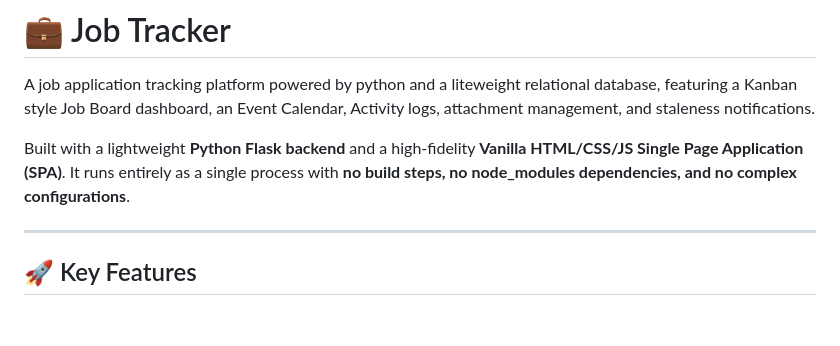
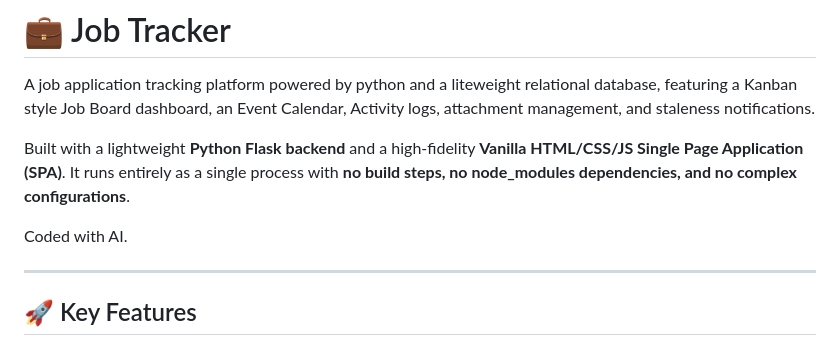
Before and after one commit to NoProfessional582/Job-Tracker, a Markdown page: README.md, the part around the change. GitHub-like rendering; blank space fills up the shorter version.

Commit message:
Disclosure of use of AI in coding of project
Added a note about AI involvement in the project.

```diff
--- a/README.md
+++ b/README.md
@@ -3,6 +3,8 @@
 A job application tracking platform powered by python and a liteweight relational database, featuring a Kanban style Job Board dashboard, an Event Calendar, Activity logs, attachment management, and staleness notifications.
 
 Built with a lightweight **Python Flask backend** and a high-fidelity **Vanilla HTML/CSS/JS Single Page Application (SPA)**. It runs entirely as a single process with **no build steps, no node_modules dependencies, and no complex configurations**.
+
+Coded with AI.
 
 ---
 
```
